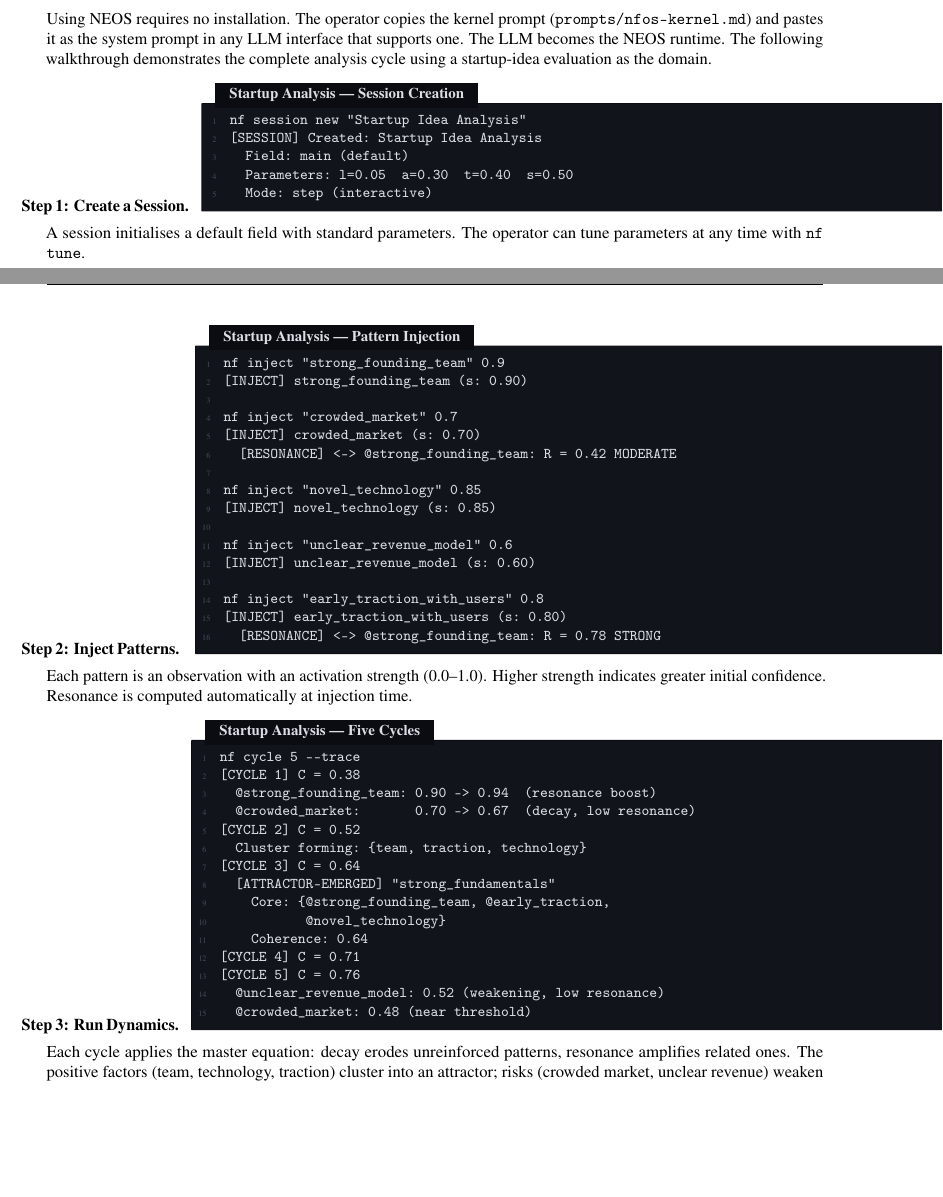
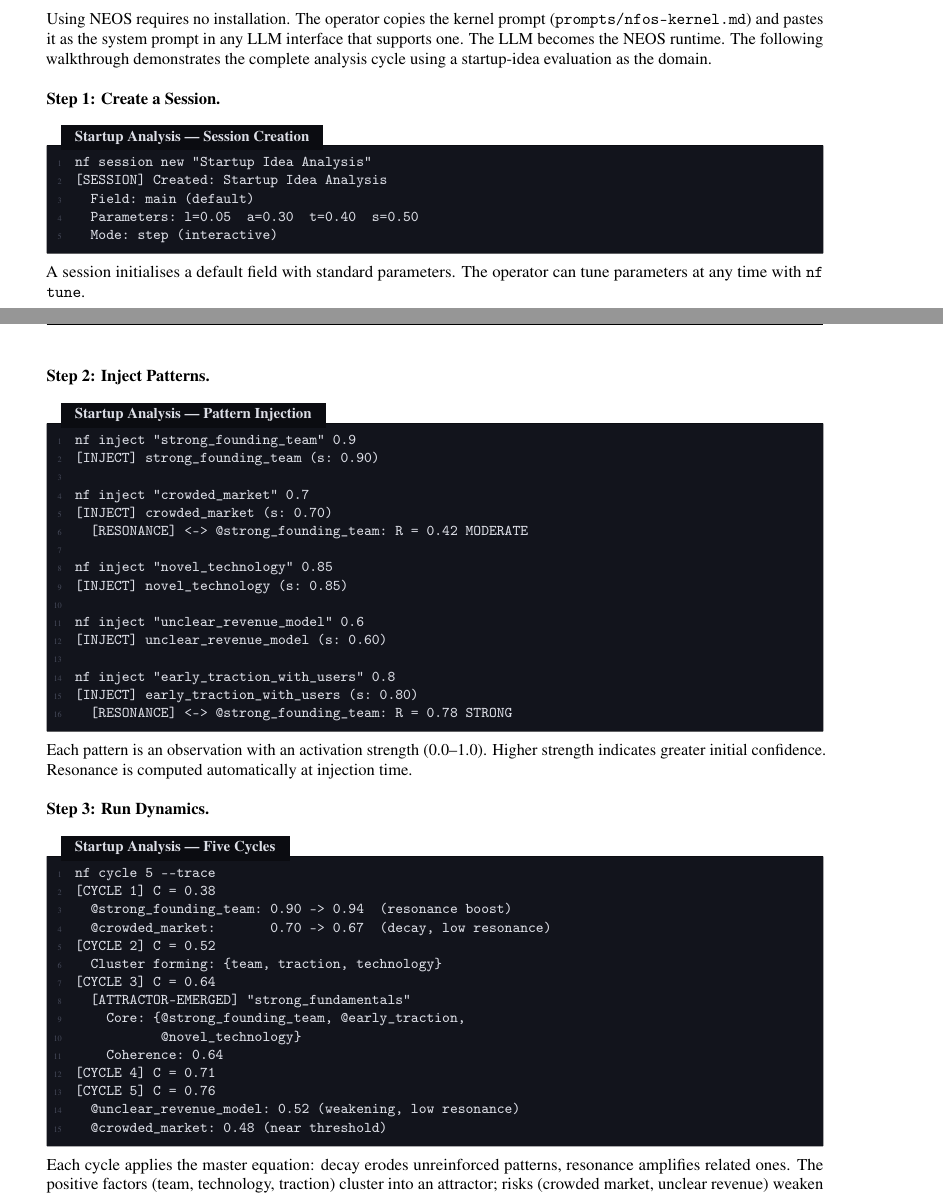
Before and after one commit to Samuele95/neos, a LaTeX paper (arxiv-paper/main.tex, which reads arxiv-paper/sections/04-system.tex): two parts of pages 9 and 10 of 40, joined at a grey line, cut so that both start at the same text, the shorter picture padded with empty space. Compiled offline with pdfLaTeX.

Commit message:
Fix walkthrough step labels displaced below terminal boxes
Replace \paragraph* (runin format) with block-level \textbf headings
for walkthrough steps. The runin style caused step labels to render
below their terminal boxes instead of above. Added \nopagebreak to
keep each label glued to its code block.

Co-Authored-By: Claude Opus 4.6 <noreply@anthropic.com>

```diff
--- a/arxiv-paper/sections/04-system.tex
+++ b/arxiv-paper/sections/04-system.tex
@@ -265,7 +265,8 @@ prompt in any LLM interface that supports one.  The LLM becomes the
 NEOS runtime.  The following walkthrough demonstrates the complete
 analysis cycle using a startup-idea evaluation as the domain.
 
-\paragraph*{Step~1: Create a Session.}
+\bigskip\noindent\textbf{Step~1: Create a Session.}
+\nopagebreak[4]\smallskip
 
 \begin{terminalbox}[Startup Analysis --- Session Creation]
 \begin{lstlisting}[style=neosshell]
@@ -282,7 +283,8 @@ A session initialises a default field with standard
 parameters.  The operator can tune parameters at any time with
 \texttt{nf tune}.
 
-\paragraph*{Step~2: Inject Patterns.}
+\bigskip\noindent\textbf{Step~2: Inject Patterns.}
+\nopagebreak[4]\smallskip
 
 \begin{terminalbox}[Startup Analysis --- Pattern Injection]
 \begin{lstlisting}[style=neosshell]
@@ -310,7 +312,8 @@ Each pattern is an observation with an activation strength
 (0.0--1.0).  Higher strength indicates greater initial confidence.
 Resonance is computed automatically at injection time.
 
-\paragraph*{Step~3: Run Dynamics.}
+\bigskip\noindent\textbf{Step~3: Run Dynamics.}
+\nopagebreak[4]\smallskip
 
 \begin{terminalbox}[Startup Analysis --- Five Cycles]
 \begin{lstlisting}[style=neosshell]
```
Also changed, not shown: arxiv-paper/main.pdf, neos-paper.pdf, arxiv-paper/sections/04-system.tex (3 more changed lines).
